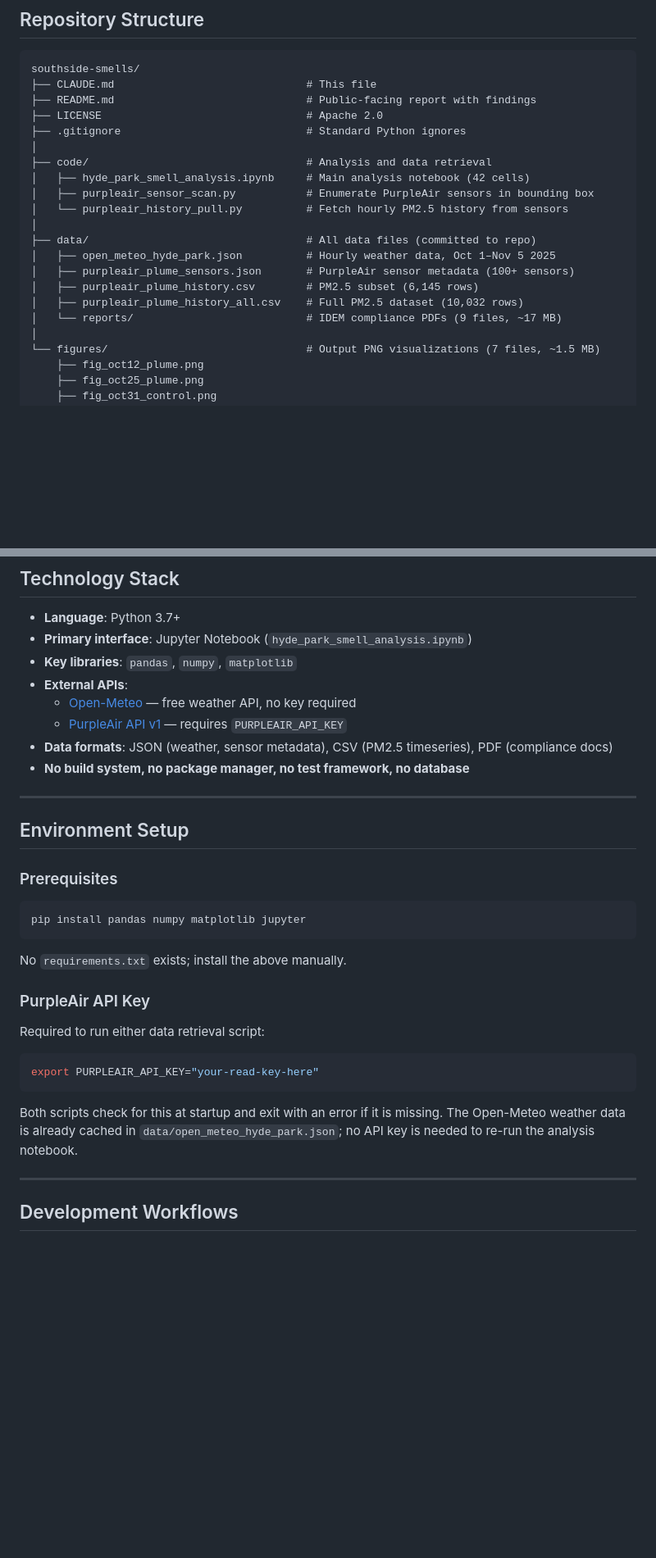
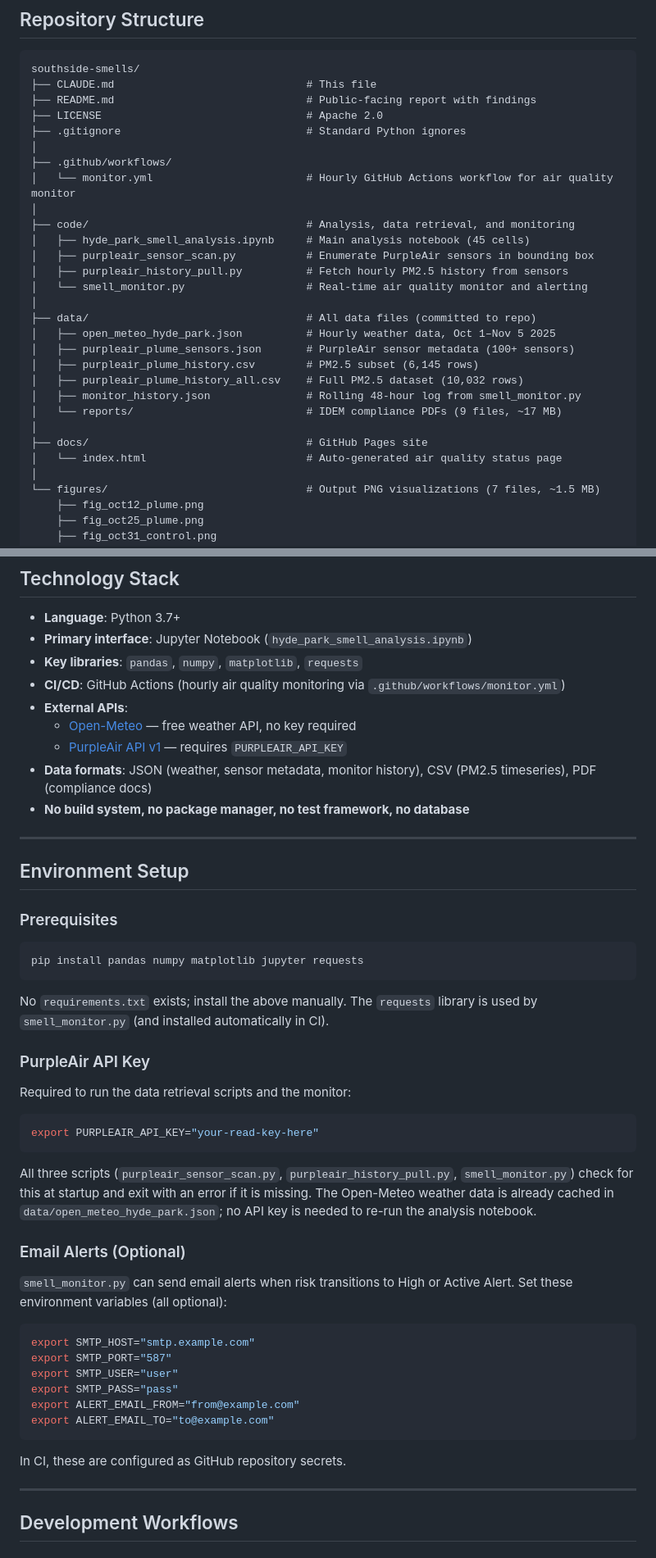
Before and after one commit to aryehj/southside-smells, a Markdown page: CLAUDE.md, 2 parts joined by grey strips. Shown at 82% size. GitHub-like rendering; blank space fills up the shorter version.

Commit message:
update CLAUDE.md to document monitoring system and CI/CD
Add documentation for smell_monitor.py, GitHub Actions workflow,
docs/ directory, monitor_history.json, email alerts, and the
requests dependency. Fix notebook cell count (42 → 45).

https://claude.ai/code/session_01N3eq6Jb575WsAnBACMbcSM

````diff
--- a/CLAUDE.md
+++ b/CLAUDE.md
@@ -25,17 +25,25 @@ southside-smells/
 ├── LICENSE                                # Apache 2.0
 ├── .gitignore                             # Standard Python ignores
 │
-├── code/                                  # Analysis and data retrieval
-│   ├── hyde_park_smell_analysis.ipynb     # Main analysis notebook (42 cells)
+├── .github/workflows/
+│   └── monitor.yml                        # Hourly GitHub Actions workflow for air quality monitor
+│
+├── code/                                  # Analysis, data retrieval, and monitoring
+│   ├── hyde_park_smell_analysis.ipynb     # Main analysis notebook (45 cells)
 │   ├── purpleair_sensor_scan.py           # Enumerate PurpleAir sensors in bounding box
-│   └── purpleair_history_pull.py          # Fetch hourly PM2.5 history from sensors
+│   ├── purpleair_history_pull.py          # Fetch hourly PM2.5 history from sensors
+│   └── smell_monitor.py                   # Real-time air quality monitor and alerting
 │
 ├── data/                                  # All data files (committed to repo)
 │   ├── open_meteo_hyde_park.json          # Hourly weather data, Oct 1–Nov 5 2025
 │   ├── purpleair_plume_sensors.json       # PurpleAir sensor metadata (100+ sensors)
 │   ├── purpleair_plume_history.csv        # PM2.5 subset (6,145 rows)
 │   ├── purpleair_plume_history_all.csv    # Full PM2.5 dataset (10,032 rows)
+│   ├── monitor_history.json               # Rolling 48-hour log from smell_monitor.py
 │   └── reports/                           # IDEM compliance PDFs (9 files, ~17 MB)
+│
+├── docs/                                  # GitHub Pages site
+│   └── index.html                         # Auto-generated air quality status page
 │
 └── figures/                               # Output PNG visualizations (7 files, ~1.5 MB)
     ├── fig_oct12_plume.png
@@ -53,11 +61,12 @@ southside-smells/
 
 - **Language**: Python 3.7+
 - **Primary interface**: Jupyter Notebook (`hyde_park_smell_analysis.ipynb`)
-- **Key libraries**: `pandas`, `numpy`, `matplotlib`
+- **Key libraries**: `pandas`, `numpy`, `matplotlib`, `requests`
+- **CI/CD**: GitHub Actions (hourly air quality monitoring via `.github/workflows/monitor.yml`)
 - **External APIs**:
   - [Open-Meteo](https://open-meteo.com/) — free weather API, no key required
   - [PurpleAir API v1](https://api.purpleair.com/) — requires `PURPLEAIR_API_KEY`
-- **Data formats**: JSON (weather, sensor metadata), CSV (PM2.5 timeseries), PDF (compliance docs)
+- **Data formats**: JSON (weather, sensor metadata, monitor history), CSV (PM2.5 timeseries), PDF (compliance docs)
 - **No build system, no package manager, no test framework, no database**
 
 ---
@@ -67,20 +76,35 @@ southside-smells/
 ### Prerequisites
 
 ```bash
-pip install pandas numpy matplotlib jupyter
+pip install pandas numpy matplotlib jupyter requests
 ```
 
-No `requirements.txt` exists; install the above manually.
+No `requirements.txt` exists; install the above manually. The `requests` library is used by `smell_monitor.py` (and installed automatically in CI).
 
 ### PurpleAir API Key
 
-Required to run either data retrieval script:
+Required to run the data retrieval scripts and the monitor:
 
 ```bash
 export PURPLEAIR_API_KEY="your-read-key-here"
 ```
 
-Both scripts check for this at startup and exit with an error if it is missing. The Open-Meteo weather data is already cached in `data/open_meteo_hyde_park.json`; no API key is needed to re-run the analysis notebook.
+All three scripts (`purpleair_sensor_scan.py`, `purpleair_history_pull.py`, `smell_monitor.py`) check for this at startup and exit with an error if it is missing. The Open-Meteo weather data is already cached in `data/open_meteo_hyde_park.json`; no API key is needed to re-run the analysis notebook.
+
+### Email Alerts (Optional)
+
+`smell_monitor.py` can send email alerts when risk transitions to High or Active Alert. Set these environment variables (all optional):
+
+```bash
+export SMTP_HOST="smtp.example.com"
+export SMTP_PORT="587"
+export SMTP_USER="user"
+export SMTP_PASS="pass"
+export ALERT_EMAIL_FROM="from@example.com"
+export ALERT_EMAIL_TO="to@example.com"
+```
+
+In CI, these are configured as GitHub repository secrets.
 
 ---
 
````
Also changed, not shown: other parts of CLAUDE.md (+19 -2 lines).
